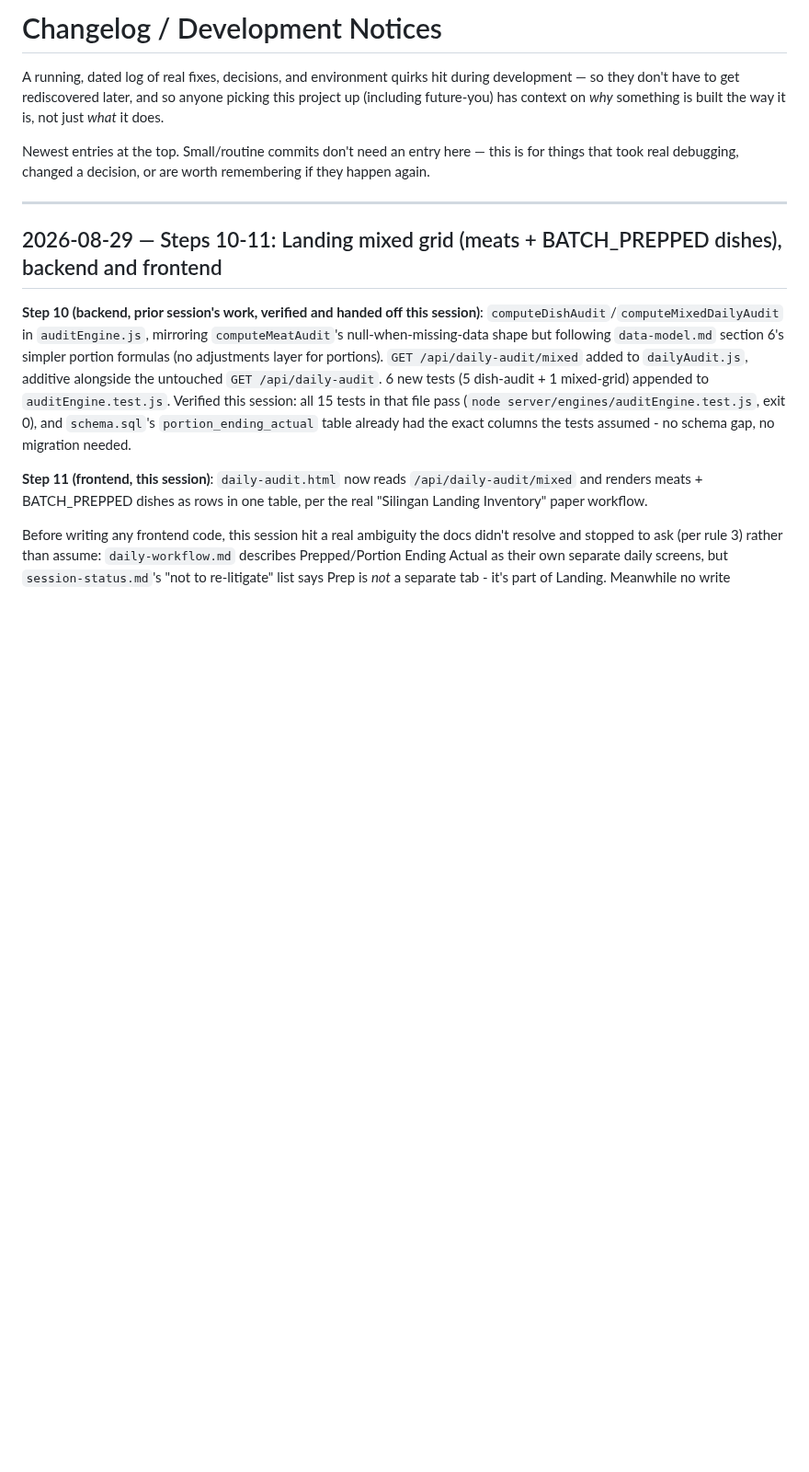
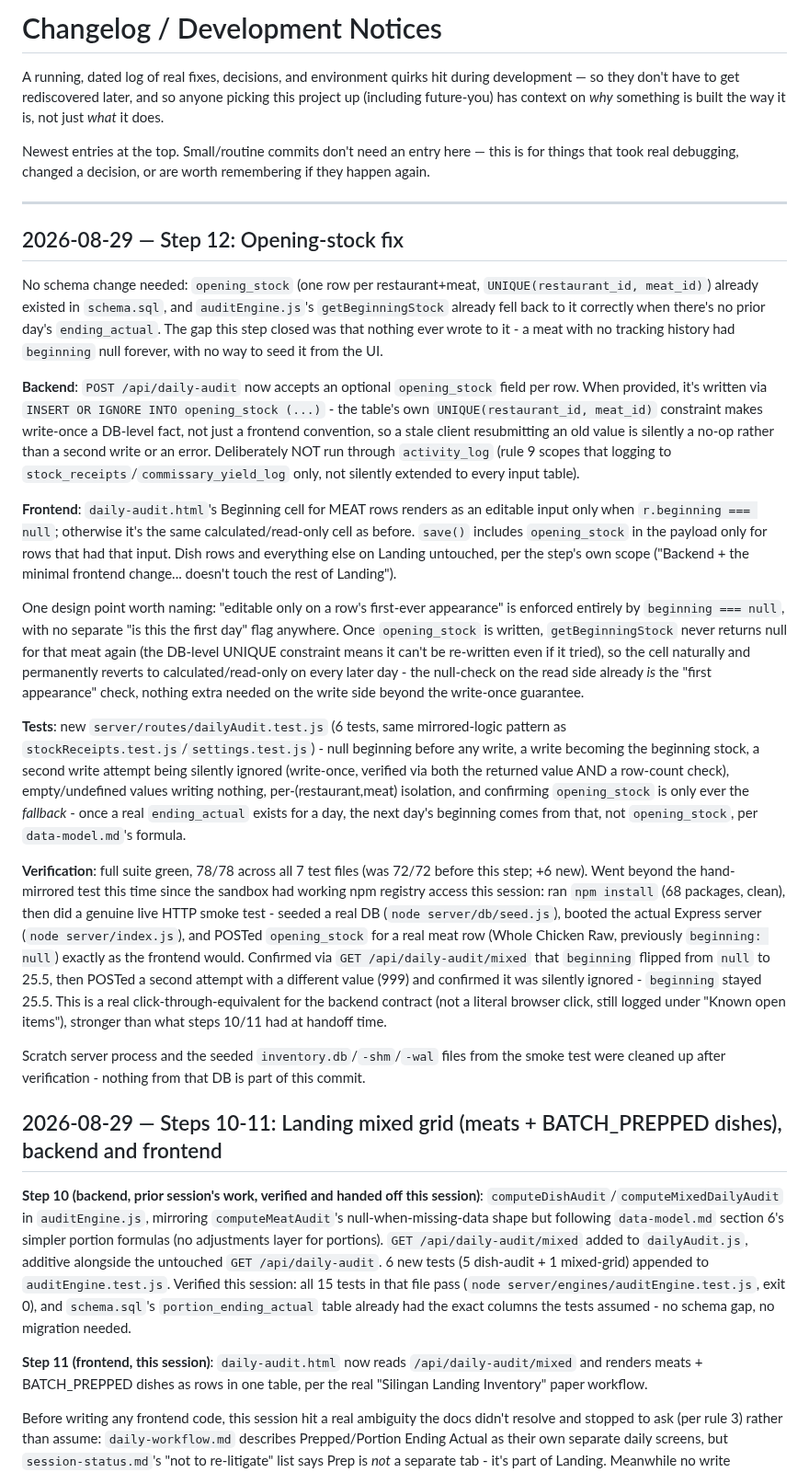
Before and after one commit to naokicodes/inventory-audit-app-3rdYr, a Markdown page: docs/changelog.md, the part around the change. Shown at 92% size. Drawn GitHub-style; blank space fills up the shorter version.

Commit message:
docs(step12): changelog entry for opening-stock fix
Dated entry documenting the backend/frontend change, the design rationale
for using beginning === null as the sole 'first appearance' check, the
new test file, and the live HTTP smoke test verification (seeded DB,
booted real Express server, POST opening_stock, confirmed write-once).

```diff
--- a/docs/changelog.md
+++ b/docs/changelog.md
@@ -10,6 +10,71 @@ this is for things that took real debugging, changed a decision, or are
 worth remembering if they happen again.
 
 ---
+
+## 2026-08-29 — Step 12: Opening-stock fix
+No schema change needed: `opening_stock` (one row per restaurant+meat,
+`UNIQUE(restaurant_id, meat_id)`) already existed in `schema.sql`, and
+`auditEngine.js`'s `getBeginningStock` already fell back to it correctly
+when there's no prior day's `ending_actual`. The gap this step closed was
+that nothing ever wrote to it - a meat with no tracking history had
+`beginning` null forever, with no way to seed it from the UI.
+
+**Backend**: `POST /api/daily-audit` now accepts an optional
+`opening_stock` field per row. When provided, it's written via `INSERT OR
+IGNORE INTO opening_stock (...)` - the table's own `UNIQUE(restaurant_id,
+meat_id)` constraint makes write-once a DB-level fact, not just a
+frontend convention, so a stale client resubmitting an old value is
+silently a no-op rather than a second write or an error. Deliberately
+NOT run through `activity_log` (rule 9 scopes that logging to
+`stock_receipts`/`commissary_yield_log` only, not silently extended to
+every input table).
+
+**Frontend**: `daily-audit.html`'s Beginning cell for MEAT rows renders
+as an editable input only when `r.beginning === null`; otherwise it's
+the same calculated/read-only cell as before. `save()` includes
+`opening_stock` in the payload only for rows that had that input. Dish
+rows and everything else on Landing untouched, per the step's own scope
+("Backend + the minimal frontend change... doesn't touch the rest of
+Landing").
+
+One design point worth naming: "editable only on a row's first-ever
+appearance" is enforced entirely by `beginning === null`, with no
+separate "is this the first day" flag anywhere. Once `opening_stock` is
+written, `getBeginningStock` never returns null for that meat again
+(the DB-level UNIQUE constraint means it can't be re-written even if it
+tried), so the cell naturally and permanently reverts to
+calculated/read-only on every later day - the null-check on the read
+side already *is* the "first appearance" check, nothing extra needed on
+the write side beyond the write-once guarantee.
+
+**Tests**: new `server/routes/dailyAudit.test.js` (6 tests, same
+mirrored-logic pattern as `stockReceipts.test.js`/`settings.test.js`) -
+null beginning before any write, a write becoming the beginning stock,
+a second write attempt being silently ignored (write-once, verified via
+both the returned value AND a row-count check), empty/undefined values
+writing nothing, per-(restaurant,meat) isolation, and confirming
+`opening_stock` is only ever the *fallback* - once a real `ending_actual`
+exists for a day, the next day's beginning comes from that, not
+`opening_stock`, per `data-model.md`'s formula.
+
+**Verification**: full suite green, 78/78 across all 7 test files (was
+72/72 before this step; +6 new). Went beyond the hand-mirrored test this
+time since the sandbox had working npm registry access this session:
+ran `npm install` (68 packages, clean), then did a genuine live HTTP
+smoke test - seeded a real DB (`node server/db/seed.js`), booted the
+actual Express server (`node server/index.js`), and POSTed
+`opening_stock` for a real meat row (Whole Chicken Raw, previously
+`beginning: null`) exactly as the frontend would. Confirmed via
+`GET /api/daily-audit/mixed` that `beginning` flipped from `null` to
+25.5, then POSTed a second attempt with a different value (999) and
+confirmed it was silently ignored - `beginning` stayed 25.5. This is a
+real click-through-equivalent for the backend contract (not a literal
+browser click, still logged under "Known open items"), stronger than
+what steps 10/11 had at handoff time.
+
+Scratch server process and the seeded `inventory.db`/`-shm`/`-wal` files
+from the smoke test were cleaned up after verification - nothing from
+that DB is part of this commit.
 
 ## 2026-08-29 — Steps 10-11: Landing mixed grid (meats + BATCH_PREPPED dishes), backend and frontend
 **Step 10 (backend, prior session's work, verified and handed off this
```
